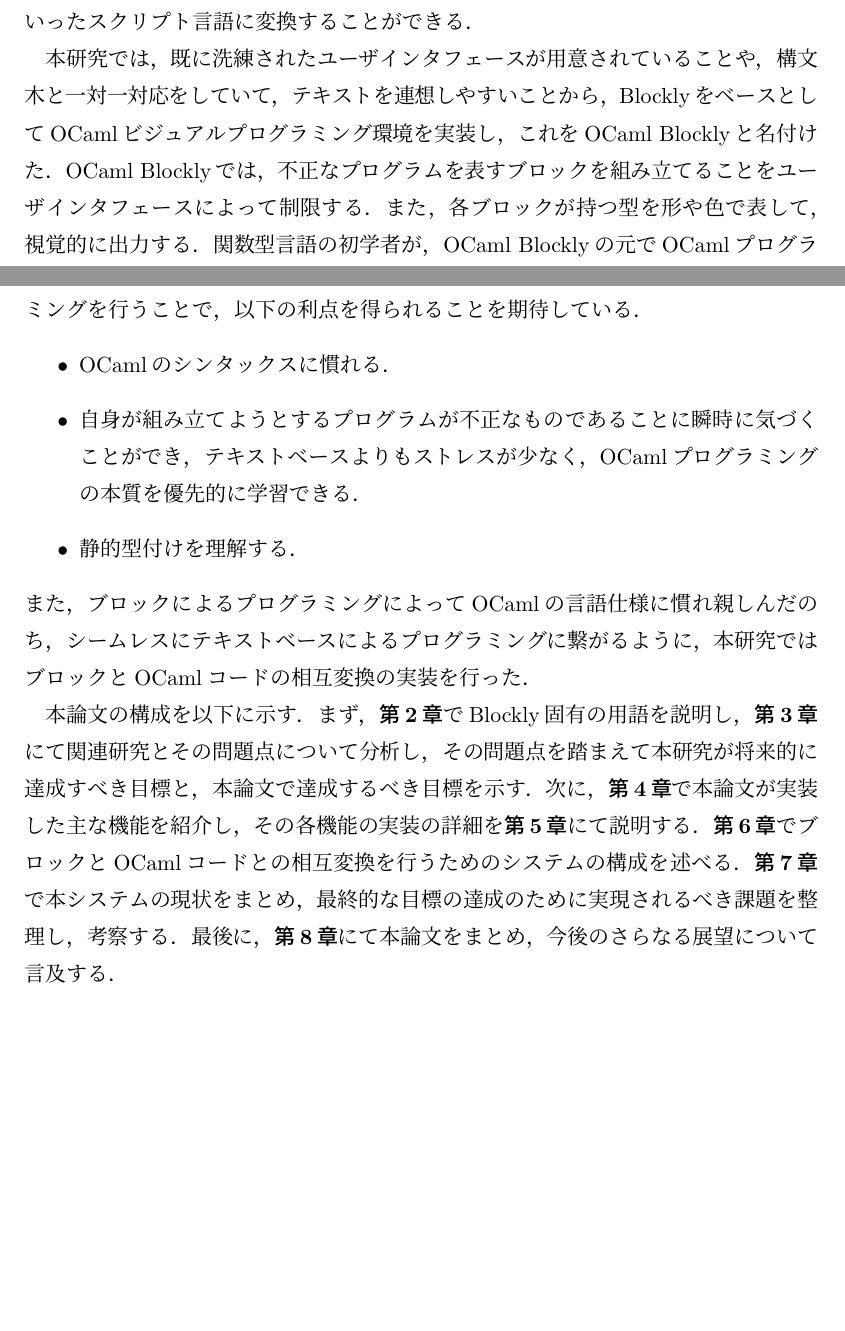
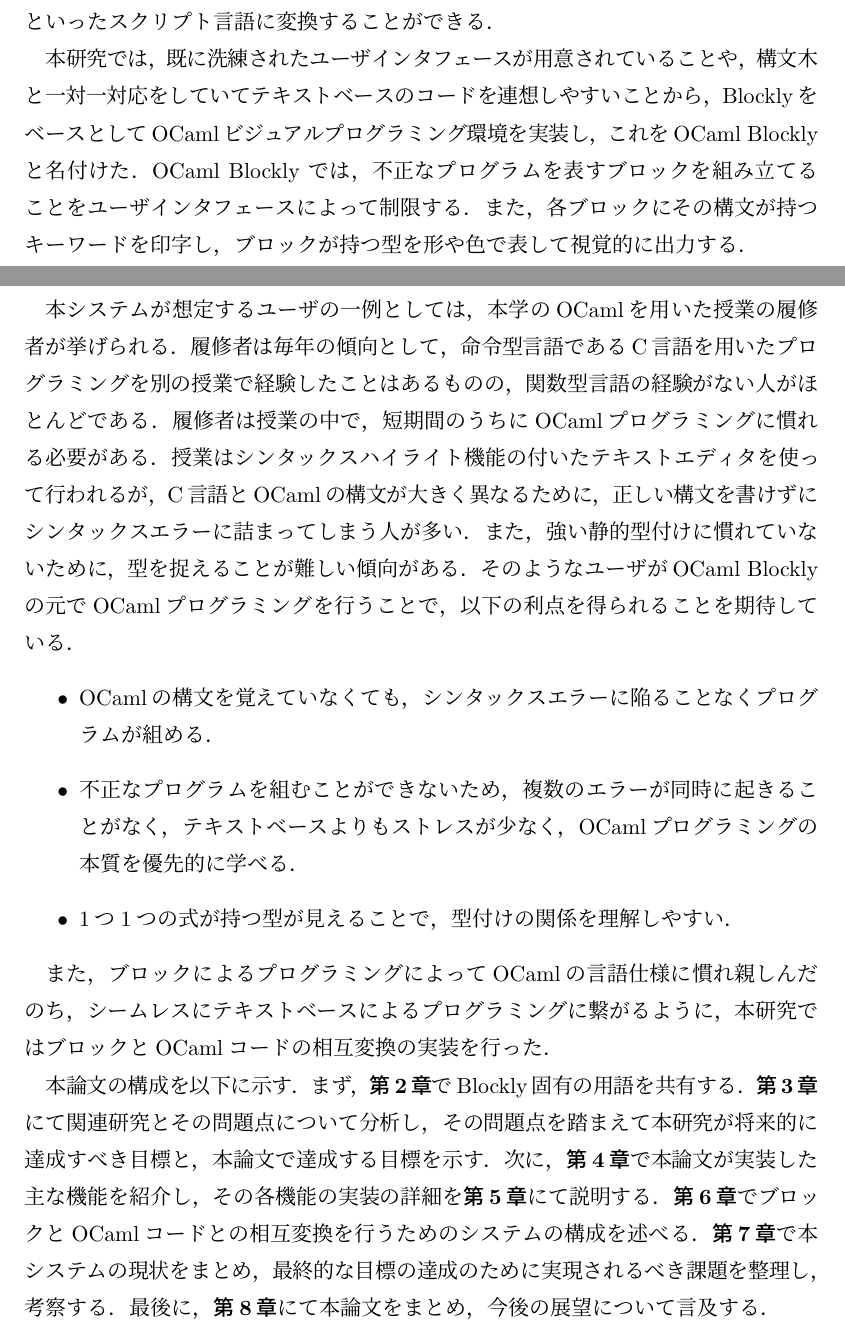
Before and after one commit to harukamm/master-thesis, a LaTeX document (soturon.tex, which reads chapter1.tex): two parts of pages 5 and 6 of 33, joined at a grey line, cut so that both start at the same text, the shorter picture padded with empty space. Compiled offline with pLaTeX and dvipdfmx.

Commit message:
Update chapter1

```diff
--- a/chapter1.tex
+++ b/chapter1.tex
@@ -25,24 +25,32 @@
 % ブロック型は関数型言語の上で重要な入出力の関係を載せるのに向いていない\cite{HaskellVP}が，（なにか主張を書く）
 % なぜOCamlなのか
 % sytaxになれる
-本研究では，既に洗練されたユーザインタフェースが用意されていることや，構文木と一対一対応をしていて，テキストを連想しやすいことから，
+本研究では，既に洗練されたユーザインタフェースが用意されていることや，構文木と一対一対応をしていてテキストベースのコードを連想しやすいことから，
 BlocklyをベースとしてOCamlビジュアルプログラミング環境を実装し，これをOCaml Blocklyと名付けた．
-OCaml Blocklyでは，不正なプログラムを表すブロックを組み立てることをユーザインタフェースによって制限する．
-また，各ブロックが持つ型を形や色で表して，視覚的に出力する．%のように
-関数型言語の初学者が，OCaml Blocklyの元でOCamlプログラミングを行うことで，以下の利点を得られることを期待している．
+OCaml Blockly では，不正なプログラムを表すブロックを組み立てることをユーザインタフェースによって制限する．
+また，各ブロックにその構文が持つキーワードを印字し，ブロックが持つ型を形や色で表して視覚的に出力する．
+
+本システムが想定するユーザの一例としては，本学のOCamlを用いた授業の履修者が挙げられる．
+履修者は毎年の傾向として，命令型言語であるC言語を用いたプログラミングを別の授業で経験したことはあるものの，関数型言語の経験がない人がほとんどである．
+履修者は授業の中で，短期間のうちにOCamlプログラミングに慣れる必要がある．
+授業はシンタックスハイライト機能の付いたテキストエディタを使って行われるが，C言語とOCamlの構文が大きく異なるために，正しい構文を書けずにシンタックスエラーに詰まってしまう人が多い．
+また，強い静的型付けに慣れていないために，型を捉えることが難しい傾向がある．
+そのようなユーザがOCaml Blocklyの元でOCamlプログラミングを行うことで，以下の利点を得られることを期待している．
 \begin{itemize}
-  \item OCamlのシンタックスに慣れる．
-  \item 自身が組み立てようとするプログラムが不正なものであることに瞬時に気づくことができ，テキストベースよりもストレスが少なく，OCamlプログラミングの本質を優先的に学習できる．
-  \item 静的型付けを理解する．%OCamlのセマンティックスになれる
+  % IDEのはなし
+  \item OCamlの構文を覚えていなくても，シンタックスエラーに陥ることなくプログラムが組める．
+  \item 不正なプログラムを組むことができないため，複数のエラーが同時に起きることがなく，テキストベースよりもストレスが少なく，OCamlプログラミングの本質を優先的に学べる．
+  \item 1つ1つの式が持つ型が見えることで，型付けの関係を理解しやすい．
 \end{itemize}
 %関数型言語初学者がOCamlを学習する際の導入段階に使用し，シームレスにテキストベースによるプログラミングに繋がるようにすることが狙いである．
+
 また，ブロックによるプログラミングによってOCamlの言語仕様に慣れ親しんだのち，シームレスにテキストベースによるプログラミングに繋がるように，本研究ではブロックとOCamlコードの相互変換の実装を行った．
 
-本論文の構成を以下に示す．まず，{\bf 第\ref{chap:blocklyWord}章}でBlockly固有の用語を説明し，
+本論文の構成を以下に示す．まず，{\bf 第\ref{chap:blocklyWord}章}でBlockly固有の用語を共有する．
 {\bf 第\ref{chap:senko}章}にて関連研究とその問題点について分析し，その問題点を踏まえて本研究が将来的に達成すべき目標と，
-本論文で達成するべき目標を示す．
+本論文で達成する目標を示す．
 次に，{\bf 第\ref{chap:features}章}で本論文が実装した主な機能を紹介し，
 その各機能の実装の詳細を{\bf 第\ref{chap:impl}章}にて説明する．
 {\bf 第\ref{chap:converter}章}でブロックとOCamlコードとの相互変換を行うためのシステムの構成を述べる．
 {\bf 第\ref{chap:todo}章}で本システムの現状をまとめ，最終的な目標の達成のために実現されるべき課題を整理し，考察する．
-最後に，{\bf 第\ref{chap:conclusion}章}にて本論文をまとめ，今後のさらなる展望について言及する．
+最後に，{\bf 第\ref{chap:conclusion}章}にて本論文をまとめ，今後の展望について言及する．
```
Also changed, not shown: chapter1.tex (4 more changed lines).
